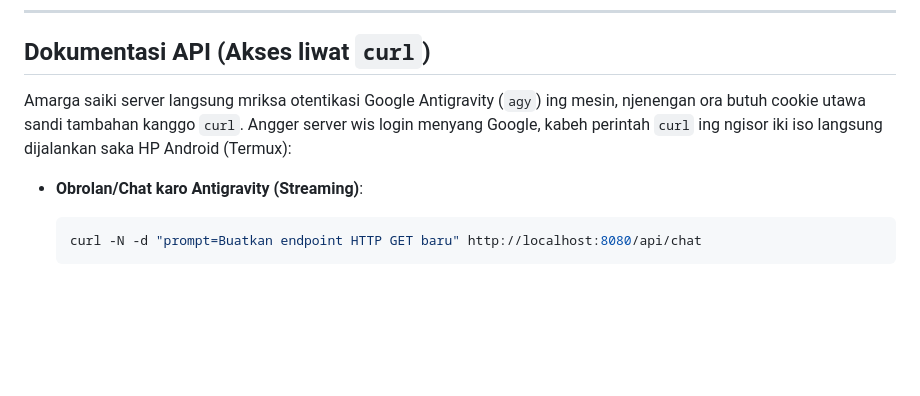
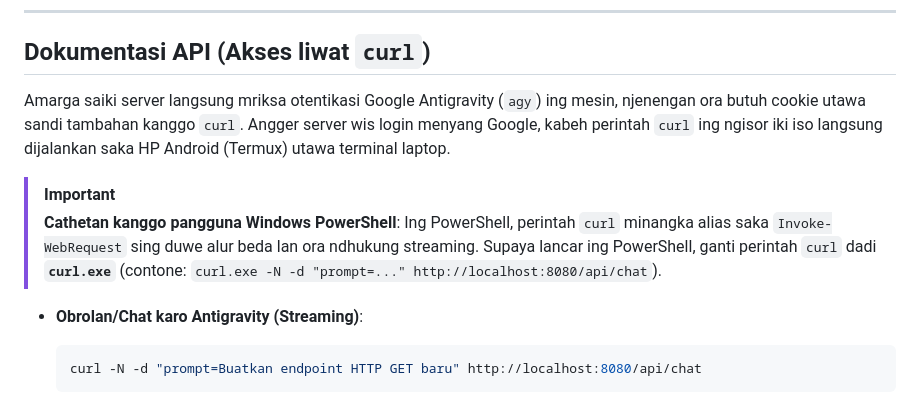
Before and after one commit to sodikinnaa/go-agy-ide, a Markdown page: README.md, the part around the change. Drawn GitHub-style; blank space fills up the shorter version.

Commit message:
docs: add Windows PowerShell curl note to README.md

````diff
--- a/README.md
+++ b/README.md
@@ -82,7 +82,13 @@ Yen HP lan Laptop njenengan nyambung ing siji jaringan Wi-Fi sing padha:
 
 ## Dokumentasi API (Akses liwat `curl`)
 
-Amarga saiki server langsung mriksa otentikasi Google Antigravity (`agy`) ing mesin, njenengan ora butuh cookie utawa sandi tambahan kanggo `curl`. Angger server wis login menyang Google, kabeh perintah `curl` ing ngisor iki iso langsung dijalankan saka HP Android (Termux):
+Amarga saiki server langsung mriksa otentikasi Google Antigravity (`agy`) ing mesin, njenengan ora butuh cookie utawa sandi tambahan kanggo `curl`. Angger server wis login menyang Google, kabeh perintah `curl` ing ngisor iki iso langsung dijalankan saka HP Android (Termux) utawa terminal laptop.
+
+> [!IMPORTANT]
+> **Cathetan kanggo pangguna Windows PowerShell**:
+> Ing PowerShell, perintah `curl` minangka alias saka `Invoke-WebRequest` sing duwe alur beda lan ora ndhukung streaming.
+> Supaya lancar ing PowerShell, ganti perintah `curl` dadi **`curl.exe`** (contone: `curl.exe -N -d "prompt=..." http://localhost:8080/api/chat`).
+
 
 * **Obrolan/Chat karo Antigravity (Streaming)**:
   ```bash
````
